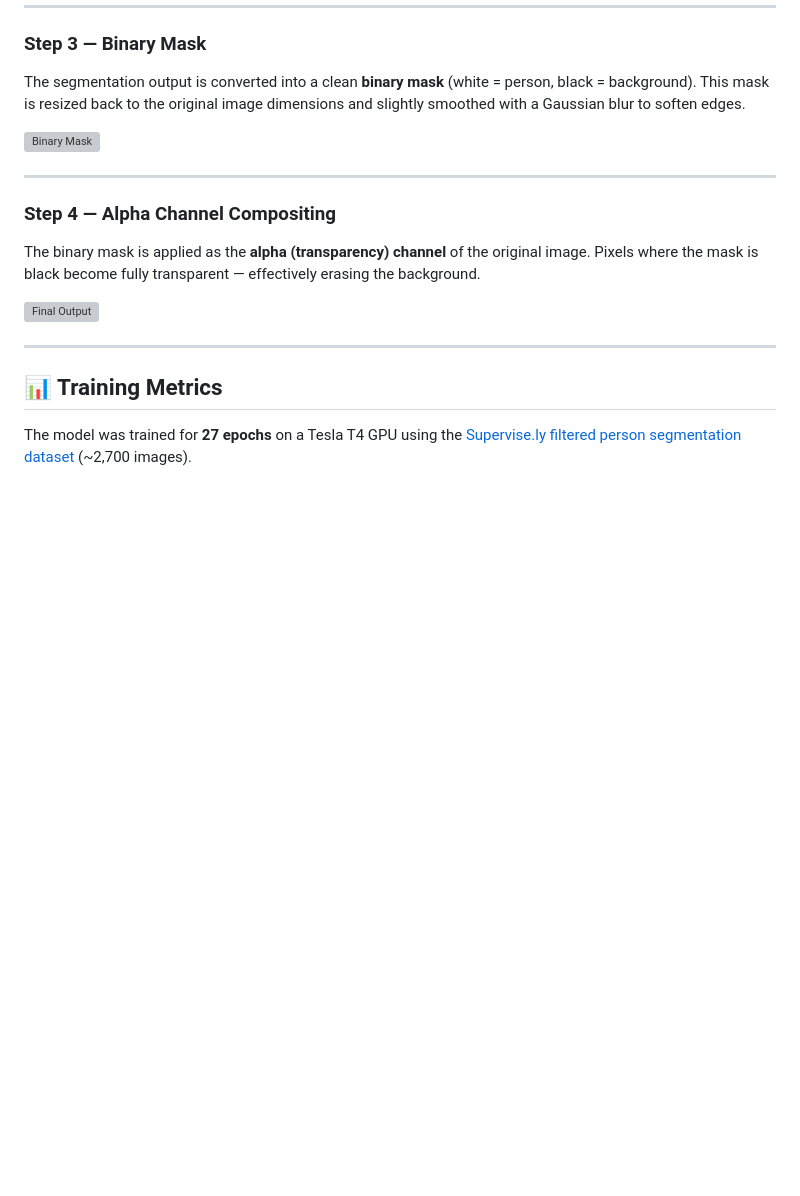
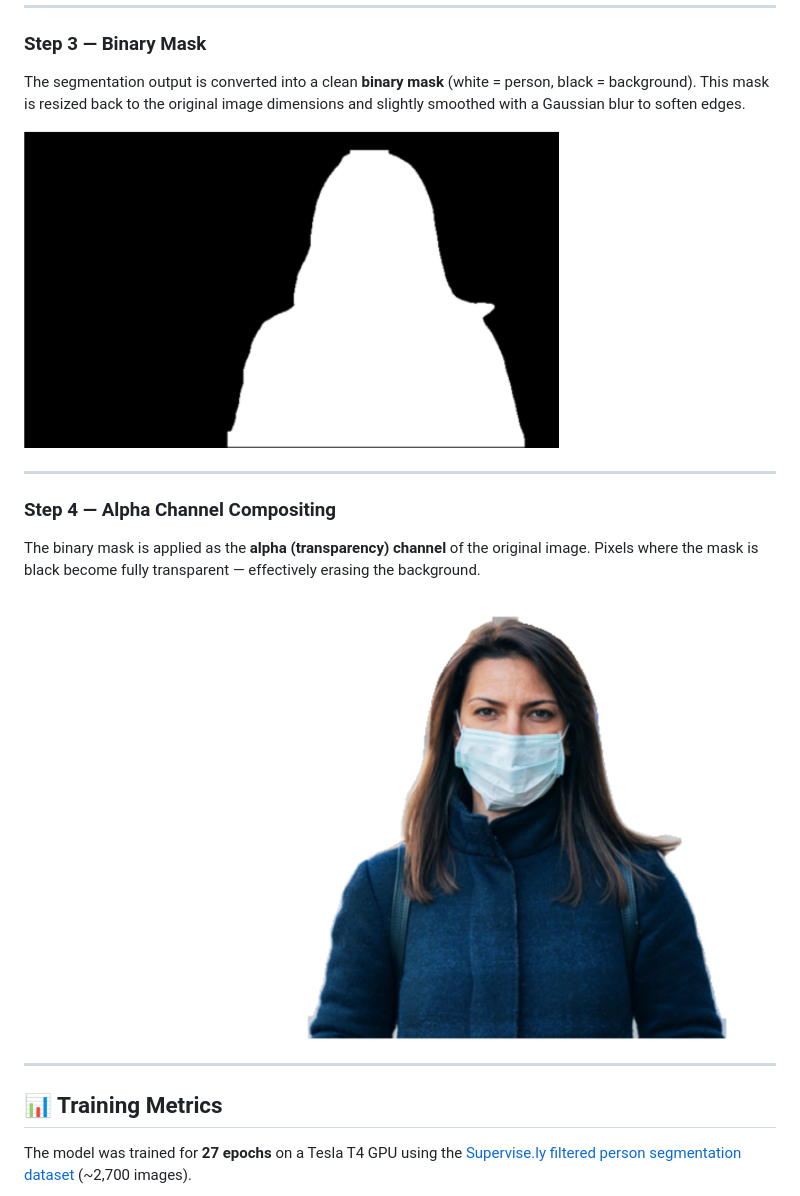
Before and after one commit to sanaullah-developer/background_remover, a Markdown page: README.md, the part around the change. Rendered like a GitHub page; blank space fills up the shorter version; grey boxes are pictures that could not be loaded.

Commit message:
adding images and updating readme

```diff
--- a/README.md
+++ b/README.md
@@ -39,14 +39,14 @@ The model detects the person and produces a **segmentation mask** — a pixel-le
 ### Step 3 — Binary Mask
 The segmentation output is converted into a clean **binary mask** (white = person, black = background). This mask is resized back to the original image dimensions and slightly smoothed with a Gaussian blur to soften edges.
 
-![Binary Mask](images\mask.png)
+![Binary Mask](images/mask.png)
 
 ---
 
 ### Step 4 — Alpha Channel Compositing
 The binary mask is applied as the **alpha (transparency) channel** of the original image. Pixels where the mask is black become fully transparent — effectively erasing the background.
 
-![Final Output](images\output.png)
+![Final Output](images/output.png)
 
 ---
 
```
